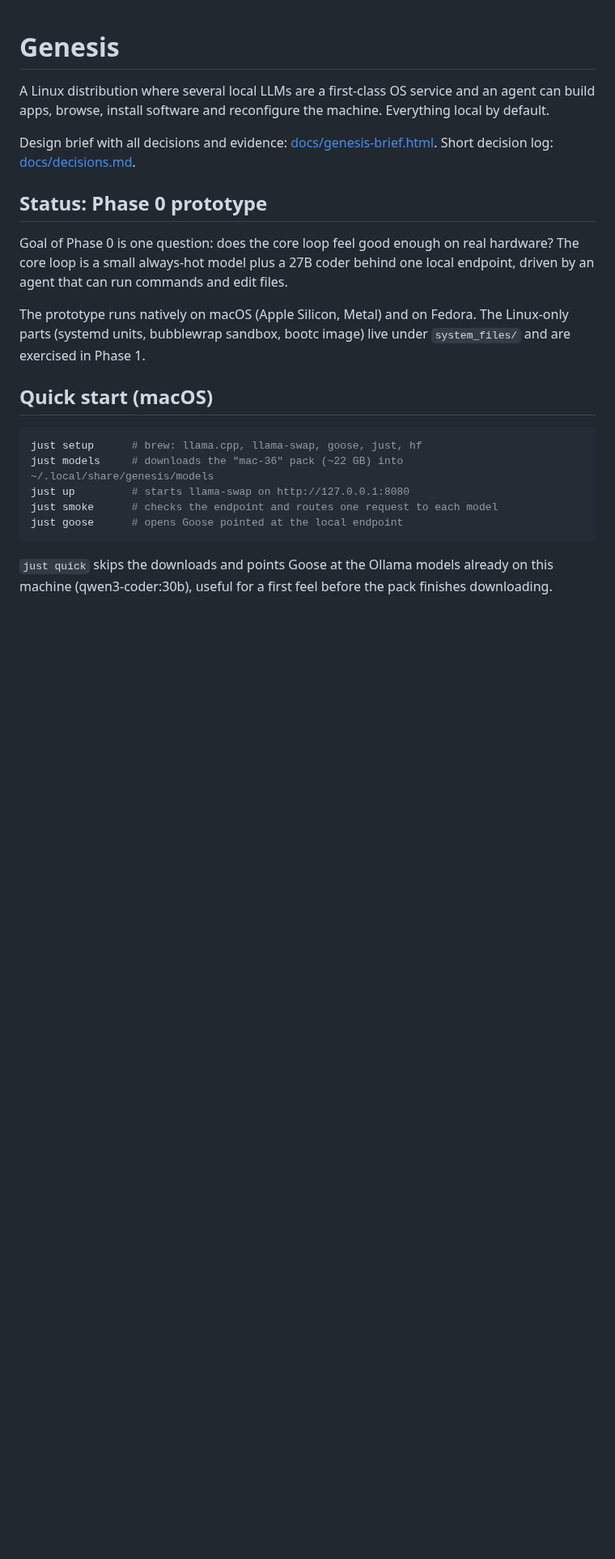
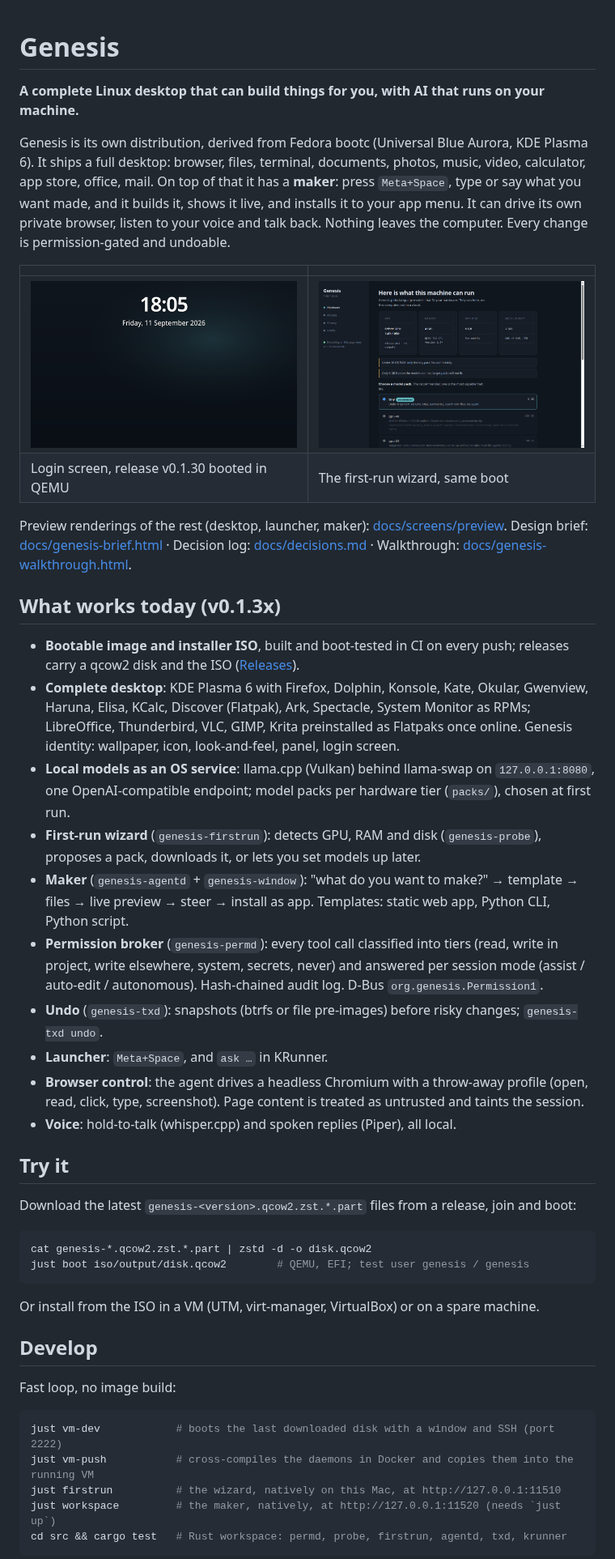
Before and after one commit to matijagorsek/genesis, a Markdown page: README.md, the part around one of its changes. Shown at 81% size. Rendered like a GitHub page; pictures changed too: docs/screens/real/first-run-v0.1.30.png (added), docs/screens/real/login-v0.1.30.png (added); blank space fills up the shorter version.

Commit message:
README: what Genesis is and does today, real screenshots, try/develop/layout

````diff
--- a/README.md
+++ b/README.md
@@ -1,31 +1,67 @@
 # Genesis
 
-A Linux distribution where several local LLMs are a first-class OS service and an
-agent can build apps, browse, install software and reconfigure the machine. Everything
-local by default.
+**A complete Linux desktop that can build things for you, with AI that runs on your machine.**
 
-Design brief with all decisions and evidence: [docs/genesis-brief.html](docs/genesis-brief.html).
-Short decision log: [docs/decisions.md](docs/decisions.md).
+Genesis is its own distribution, derived from Fedora bootc (Universal Blue Aurora, KDE Plasma 6).
+It ships a full desktop: browser, files, terminal, documents, photos, music, video, calculator,
+app store, office, mail. On top of that it has a **maker**: press `Meta+Space`, type or say what you
+want made, and it builds it, shows it live, and installs it to your app menu. It can drive its own
+private browser, listen to your voice and talk back. Nothing leaves the computer. Every change is
+permission-gated and undoable.
 
-## Status: Phase 0 prototype
+| | |
+|---|---|
+| ![Login](docs/screens/real/login-v0.1.30.png) | ![First run](docs/screens/real/first-run-v0.1.30.png) |
+| Login screen, release v0.1.30 booted in QEMU | The first-run wizard, same boot |
 
-Goal of Phase 0 is one question: does the core loop feel good enough on real hardware?
-The core loop is a small always-hot model plus a 27B coder behind one local endpoint,
-driven by an agent that can run commands and edit files.
+Preview renderings of the rest (desktop, launcher, maker): [docs/screens/preview](docs/screens/preview).
+Design brief: [docs/genesis-brief.html](docs/genesis-brief.html) · Decision log: [docs/decisions.md](docs/decisions.md)
+· Walkthrough: [docs/genesis-walkthrough.html](docs/genesis-walkthrough.html).
 
-The prototype runs natively on macOS (Apple Silicon, Metal) and on Fedora. The Linux-only
-parts (systemd units, bubblewrap sandbox, bootc image) live under `system_files/` and are
-exercised in Phase 1.
+## What works today (v0.1.3x)
 
-## Quick start (macOS)
+- **Bootable image and installer ISO**, built and boot-tested in CI on every push; releases carry a
+  qcow2 disk and the ISO ([Releases](../../releases)).
+- **Complete desktop**: KDE Plasma 6 with Firefox, Dolphin, Konsole, Kate, Okular, Gwenview, Haruna,
+  Elisa, KCalc, Discover (Flatpak), Ark, Spectacle, System Monitor as RPMs; LibreOffice, Thunderbird,
+  VLC, GIMP, Krita preinstalled as Flatpaks once online. Genesis identity: wallpaper, icon,
+  look-and-feel, panel, login screen.
+- **Local models as an OS service**: llama.cpp (Vulkan) behind llama-swap on `127.0.0.1:8080`,
+  one OpenAI-compatible endpoint; model packs per hardware tier (`packs/`), chosen at first run.
+- **First-run wizard** (`genesis-firstrun`): detects GPU, RAM and disk (`genesis-probe`), proposes a
+  pack, downloads it, or lets you set models up later.
+- **Maker** (`genesis-agentd` + `genesis-window`): "what do you want to make?" → template → files →
+  live preview → steer → install as app. Templates: static web app, Python CLI, Python script.
+- **Permission broker** (`genesis-permd`): every tool call classified into tiers (read, write in
+  project, write elsewhere, system, secrets, never) and answered per session mode
+  (assist / auto-edit / autonomous). Hash-chained audit log. D-Bus `org.genesis.Permission1`.
+- **Undo** (`genesis-txd`): snapshots (btrfs or file pre-images) before risky changes;
+  `genesis-txd undo`.
+- **Launcher**: `Meta+Space`, and `ask …` in KRunner.
+- **Browser control**: the agent drives a headless Chromium with a throw-away profile (open, read,
+  click, type, screenshot). Page content is treated as untrusted and taints the session.
+- **Voice**: hold-to-talk (whisper.cpp) and spoken replies (Piper), all local.
+
+## Try it
+
+Download the latest `genesis-<version>.qcow2.zst.*.part` files from a release, join and boot:
 
 ```bash
-just setup      # brew: llama.cpp, llama-swap, goose, just, hf
-just models     # downloads the "mac-36" pack (~22 GB) into ~/.local/share/genesis/models
-just up         # starts llama-swap on http://127.0.0.1:8080
-just smoke      # checks the endpoint and routes one request to each model
-just goose      # opens Goose pointed at the local endpoint
+cat genesis-*.qcow2.zst.*.part | zstd -d -o disk.qcow2
+just boot iso/output/disk.qcow2        # QEMU, EFI; test user genesis / genesis
 ```
 
-`just quick` skips the downloads and points Goose at the Ollama models already on this
-machine (qwen3-coder:30b), useful for a first feel before the pack finishes downloading.
+Or install from the ISO in a VM (UTM, virt-manager, VirtualBox) or on a spare machine.
+
+## Develop
+
+Fast loop, no image build:
+
+```bash
+just vm-dev            # boots the last downloaded disk with a window and SSH (port 2222)
+just vm-push           # cross-compiles the daemons in Docker and copies them into the running VM
+just firstrun          # the wizard, natively on this Mac, at http://127.0.0.1:11510
+just workspace         # the maker, natively, at http://127.0.0.1:11520 (needs `just up`)
+cd src && cargo test   # Rust workspace: permd, probe, firstrun, agentd, txd, krunner
+```
+
````
Also changed, not shown: other parts of README.md (+29 -10 lines).
